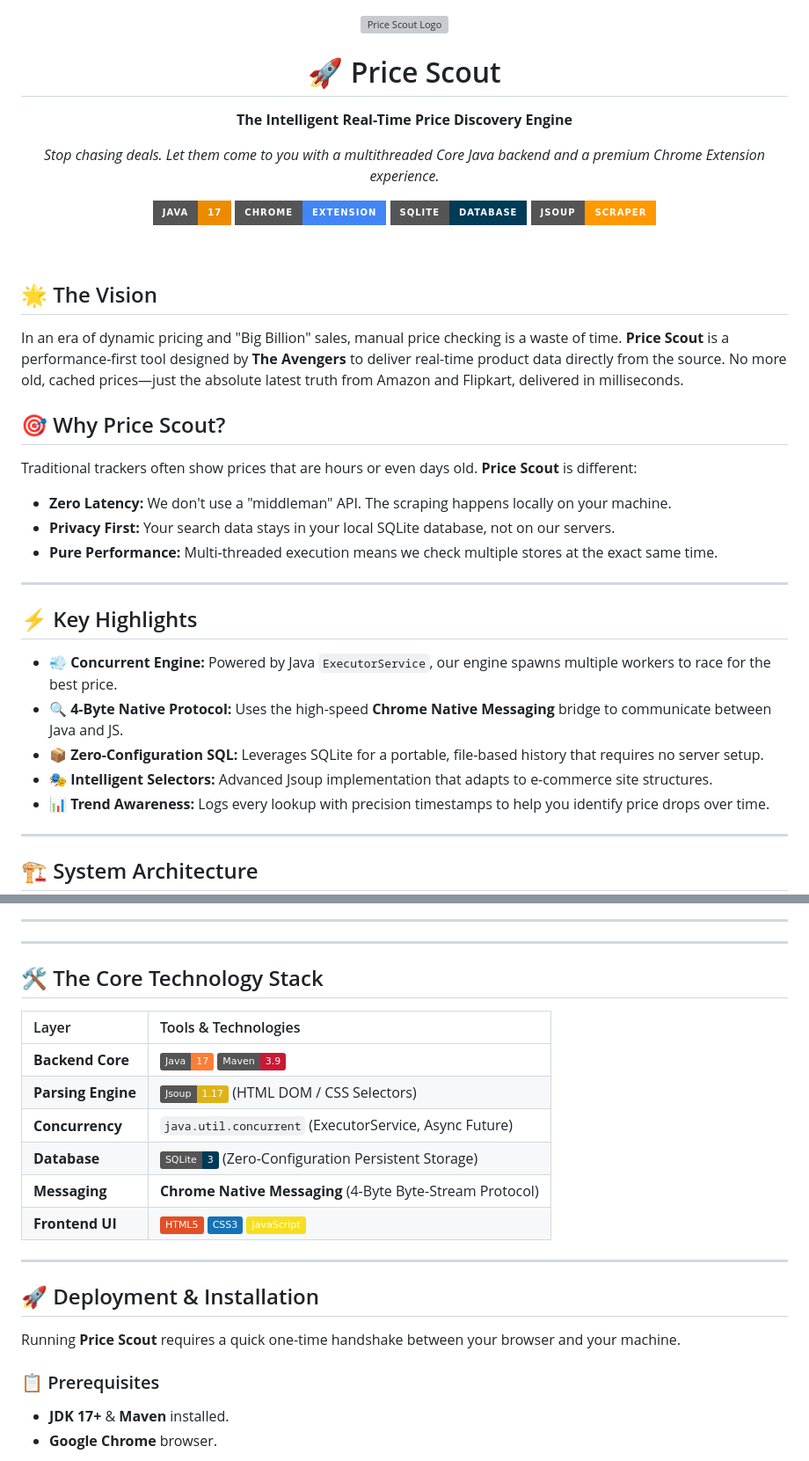
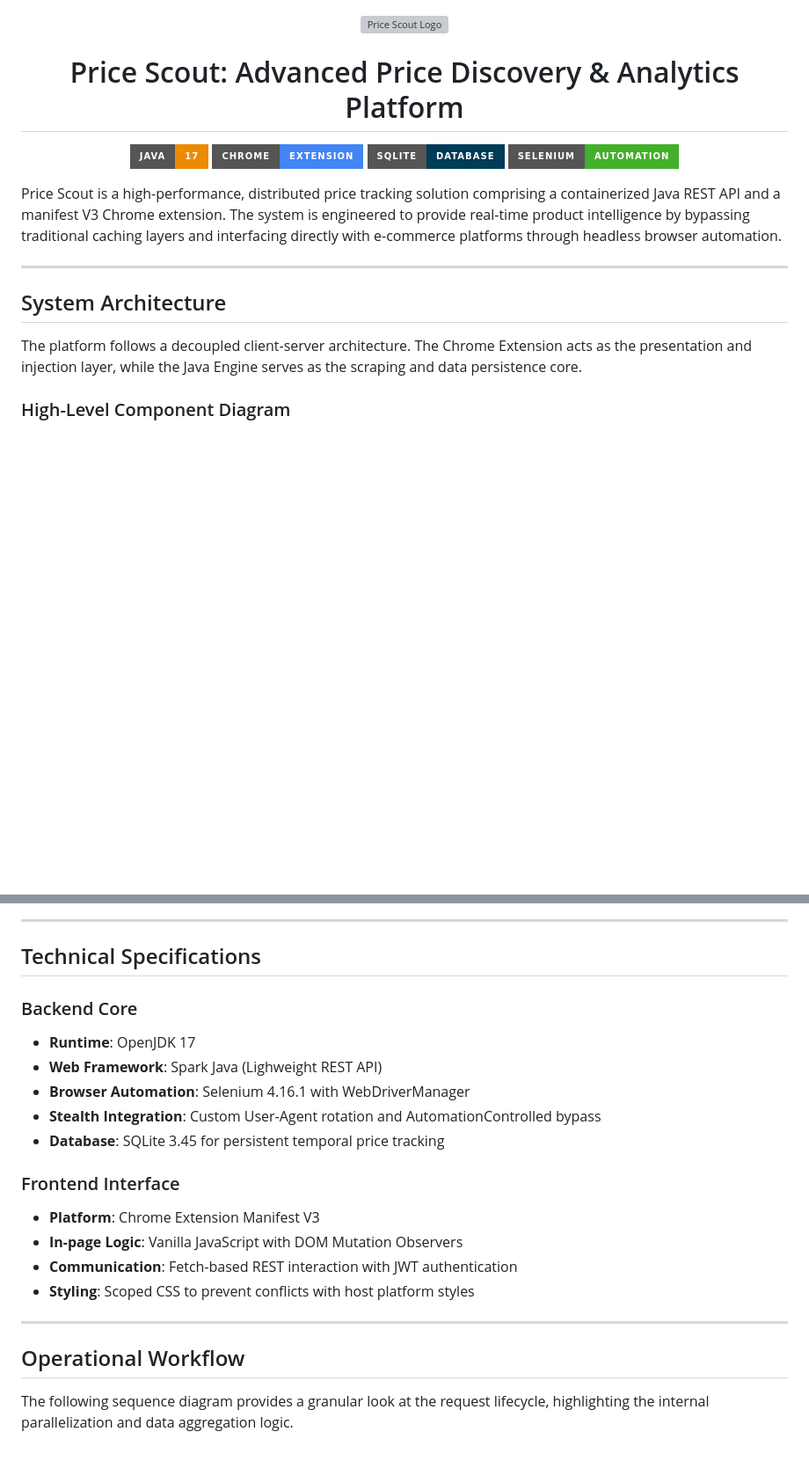
Before and after one commit to purvanshjoshi/Price-Tracker, a Markdown page: README.md, 2 parts joined by grey strips. Shown at 88% size. Rendered like a GitHub page; badges without logos; blank space fills up the shorter version; grey boxes are pictures that could not be loaded.

````diff
--- a/README.md
+++ b/README.md
@@ -1,40 +1,22 @@
 <div align="center">
   <img src="https://raw.githubusercontent.com/purvanshjoshi/Price-Tracker/master/extension/icons/logo.png" alt="Price Scout Logo" width="128" height="128">
-  <h1>🚀 Price Scout</h1>
-  <p><strong>The Intelligent Real-Time Price Discovery Engine</strong></p>
-  <p><i>Stop chasing deals. Let them come to you with a multithreaded Core Java backend and a premium Chrome Extension experience.</i></p>
-
+  <h1>Price Scout: Advanced Price Discovery & Analytics Platform</h1>
   <p>
     <img src="https://img.shields.io/badge/Java-17-ED8B00?style=for-the-badge&logo=openjdk&logoColor=white" alt="Java 17">
     <img src="https://img.shields.io/badge/Chrome-Extension-4285F4?style=for-the-badge&logo=google-chrome&logoColor=white" alt="Chrome Extension">
     <img src="https://img.shields.io/badge/SQLite-Database-003B57?style=for-the-badge&logo=sqlite&logoColor=white" alt="SQLite">
-    <img src="https://img.shields.io/badge/Jsoup-Scraper-FF9900?style=for-the-badge&logo=java&logoColor=white" alt="Jsoup">
+    <img src="https://img.shields.io/badge/Selenium-Automation-43B02A?style=for-the-badge&logo=selenium&logoColor=white" alt="Selenium">
   </p>
 </div>
 
-<br />
-
-## 🌟 The Vision
-In an era of dynamic pricing and "Big Billion" sales, manual price checking is a waste of time. **Price Scout** is a performance-first tool designed by **The Avengers** to deliver real-time product data directly from the source. No more old, cached prices—just the absolute latest truth from Amazon and Flipkart, delivered in milliseconds.
-
-## 🎯 Why Price Scout?
-Traditional trackers often show prices that are hours or even days old. **Price Scout** is different:
-- **Zero Latency:** We don't use a "middleman" API. The scraping happens locally on your machine.
-- **Privacy First:** Your search data stays in your local SQLite database, not on our servers.
-- **Pure Performance:** Multi-threaded execution means we check multiple stores at the exact same time.
+Price Scout is a high-performance, distributed price tracking solution comprising a containerized Java REST API and a manifest V3 Chrome extension. The system is engineered to provide real-time product intelligence by bypassing traditional caching layers and interfacing directly with e-commerce platforms through headless browser automation.
 
 ---
 
-## ⚡ Key Highlights
-- **💨 Concurrent Engine:** Powered by Java `ExecutorService`, our engine spawns multiple workers to race for the best price.
-- **🔍 4-Byte Native Protocol:** Uses the high-speed **Chrome Native Messaging** bridge to communicate between Java and JS.
-- **📦 Zero-Configuration SQL:** Leverages SQLite for a portable, file-based history that requires no server setup.
-- **🎭 Intelligent Selectors:** Advanced Jsoup implementation that adapts to e-commerce site structures.
-- **📊 Trend Awareness:** Logs every lookup with precision timestamps to help you identify price drops over time.
+## System Architecture
 
----
+The platform follows a decoupled client-server architecture. The Chrome Extension acts as the presentation and injection layer, while the Java Engine serves as the scraping and data persistence core.
 
-## 🏗️ System Architecture
-
+### High-Level Component Diagram
 ```mermaid
 graph TD
@@ -54,25 +37,24 @@ graph TD
 
 ---
 
----
+## Technical Specifications
 
-## 🛠️ The Core Technology Stack
+### Backend Core
+- **Runtime**: OpenJDK 17
+- **Web Framework**: Spark Java (Lighweight REST API)
+- **Browser Automation**: Selenium 4.16.1 with WebDriverManager
+- **Stealth Integration**: Custom User-Agent rotation and AutomationControlled bypass
+- **Database**: SQLite 3.45 for persistent temporal price tracking
 
-| Layer | Tools & Technologies |
-| :--- | :--- |
-| **Backend Core** | <img src="https://img.shields.io/badge/Java-17-orange?logo=java"> <img src="https://img.shields.io/badge/Maven-3.9-C71A36?logo=apache-maven"> |
-| **Parsing Engine** | <img src="https://img.shields.io/badge/Jsoup-1.17-yellow"> (HTML DOM / CSS Selectors) |
-| **Concurrency** | `java.util.concurrent` (ExecutorService, Async Future) |
-| **Database** | <img src="https://img.shields.io/badge/SQLite-3-003B57?logo=sqlite"> (Zero-Configuration Persistent Storage) |
-| **Messaging** | **Chrome Native Messaging** (4-Byte Byte-Stream Protocol) |
-| **Frontend UI** | <img src="https://img.shields.io/badge/HTML5-E34F26?logo=html5"> <img src="https://img.shields.io/badge/CSS3-1572B6?logo=css3"> <img src="https://img.shields.io/badge/JavaScript-F7DF1E?logo=javascript"> |
+### Frontend Interface
+- **Platform**: Chrome Extension Manifest V3
+- **In-page Logic**: Vanilla JavaScript with DOM Mutation Observers
+- **Communication**: Fetch-based REST interaction with JWT authentication
+- **Styling**: Scoped CSS to prevent conflicts with host platform styles
 
 ---
 
-## 🚀 Deployment & Installation
-Running **Price Scout** requires a quick one-time handshake between your browser and your machine.
+## Operational Workflow
 
-### 📋 Prerequisites
-- **JDK 17+** & **Maven** installed.
-- **Google Chrome** browser.
+The following sequence diagram provides a granular look at the request lifecycle, highlighting the internal parallelization and data aggregation logic.
 
````
Also changed, not shown: other parts of README.md (+114 -37 lines).
